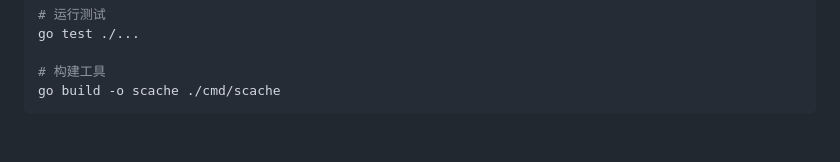
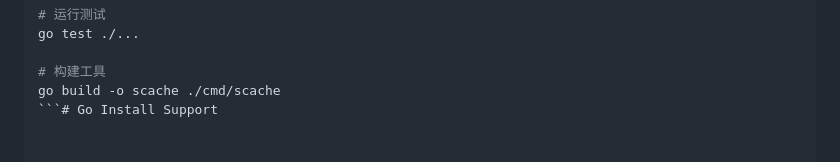
Before and after one commit to scache-io/scache, a Markdown page: README.md, the part around the change. GitHub-like rendering.

Commit message:
docs: add go install support info

````diff
--- a/README.md
+++ b/README.md
@@ -173,4 +173,4 @@ go test ./...
 
 # 构建工具
 go build -o scache ./cmd/scache
-```
+```# Go Install Support
````
